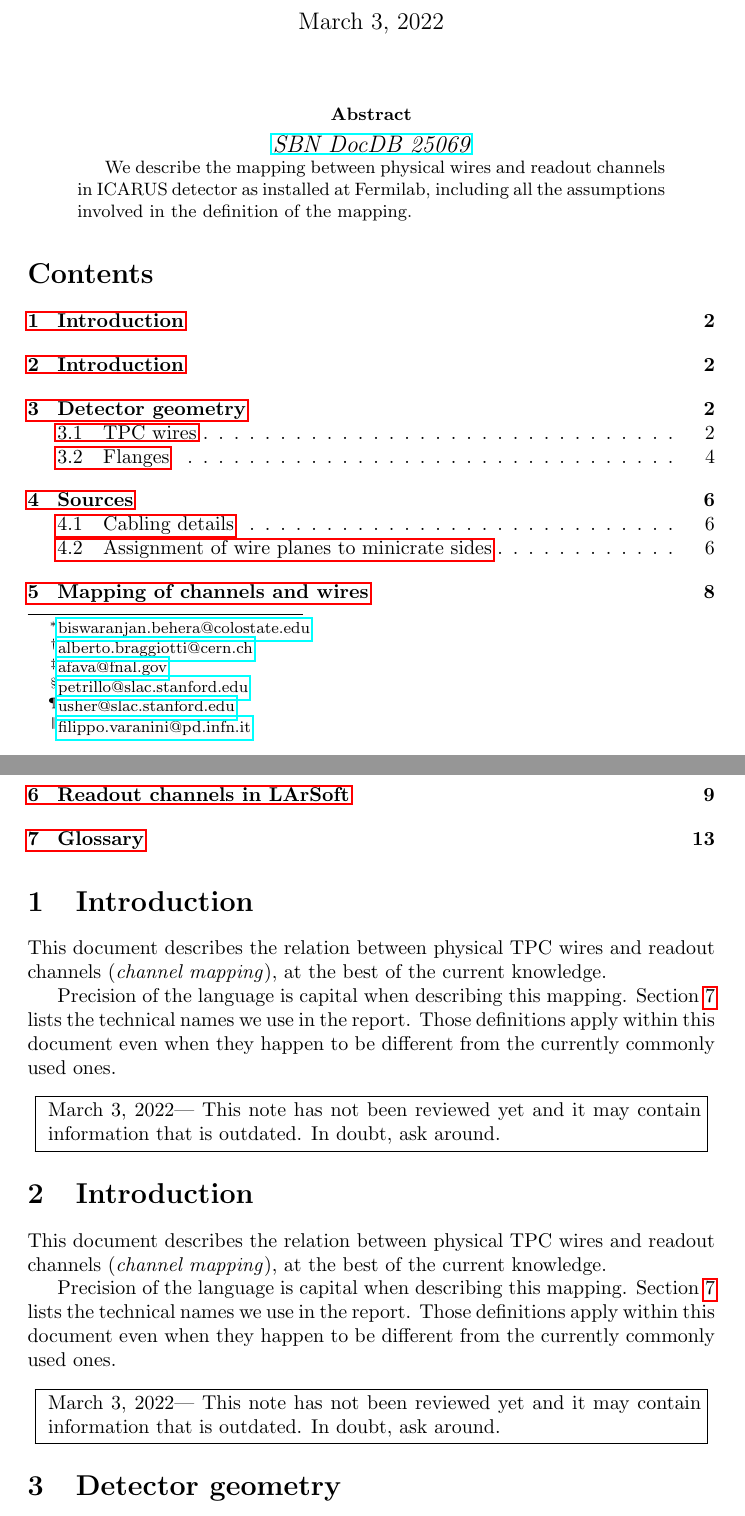
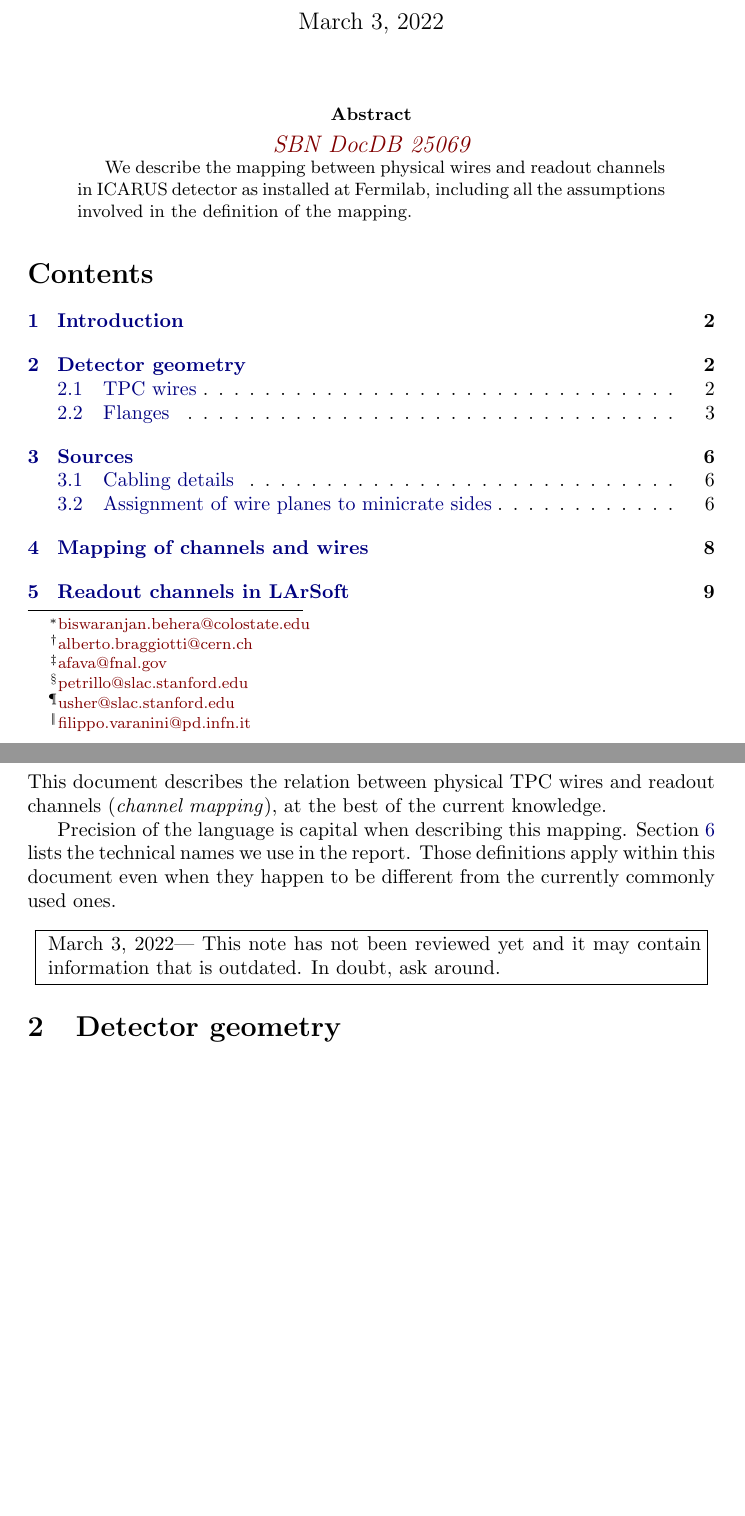
Before and after one commit to PetrilloAtWork/ICARUSTPCchannelMapping, a LaTeX paper (ICARUSTPCchannelMapping.tex): two parts of pages 1 and 2 of 16, joined at a grey line, cut so that both start at the same text, the shorter picture padded with empty space. Compiled offline with pdfLaTeX.

Commit message:
Changed hyperlink formatting in PDF.

```diff
--- a/ICARUSTPCchannelMapping.tex
+++ b/ICARUSTPCchannelMapping.tex
@@ -12,7 +12,13 @@
 \usepackage{xspace}
 \usepackage{authblk}
 \usepackage{rotating} % sidewaystable
-
+\usepackage{xcolor}
+\hypersetup{ % links are not boxed, but in a different, discrete color
+  colorlinks,
+  urlcolor={red!50!black},
+  citecolor={blue!30!black},
+  linkcolor={blue!50!black}
+}
 
 %%%%%%%%%%%%%%%%%%%%%%%%%%%%%%%%%%%%%%%%%%%%%%%%%%%%%%%%%%%%%%%%%%%%%%%%%%%%%%%%
 %%%  definitions
```
Also changed, not shown: ICARUSTPCchannelMapping.tex (4 more changed lines).
